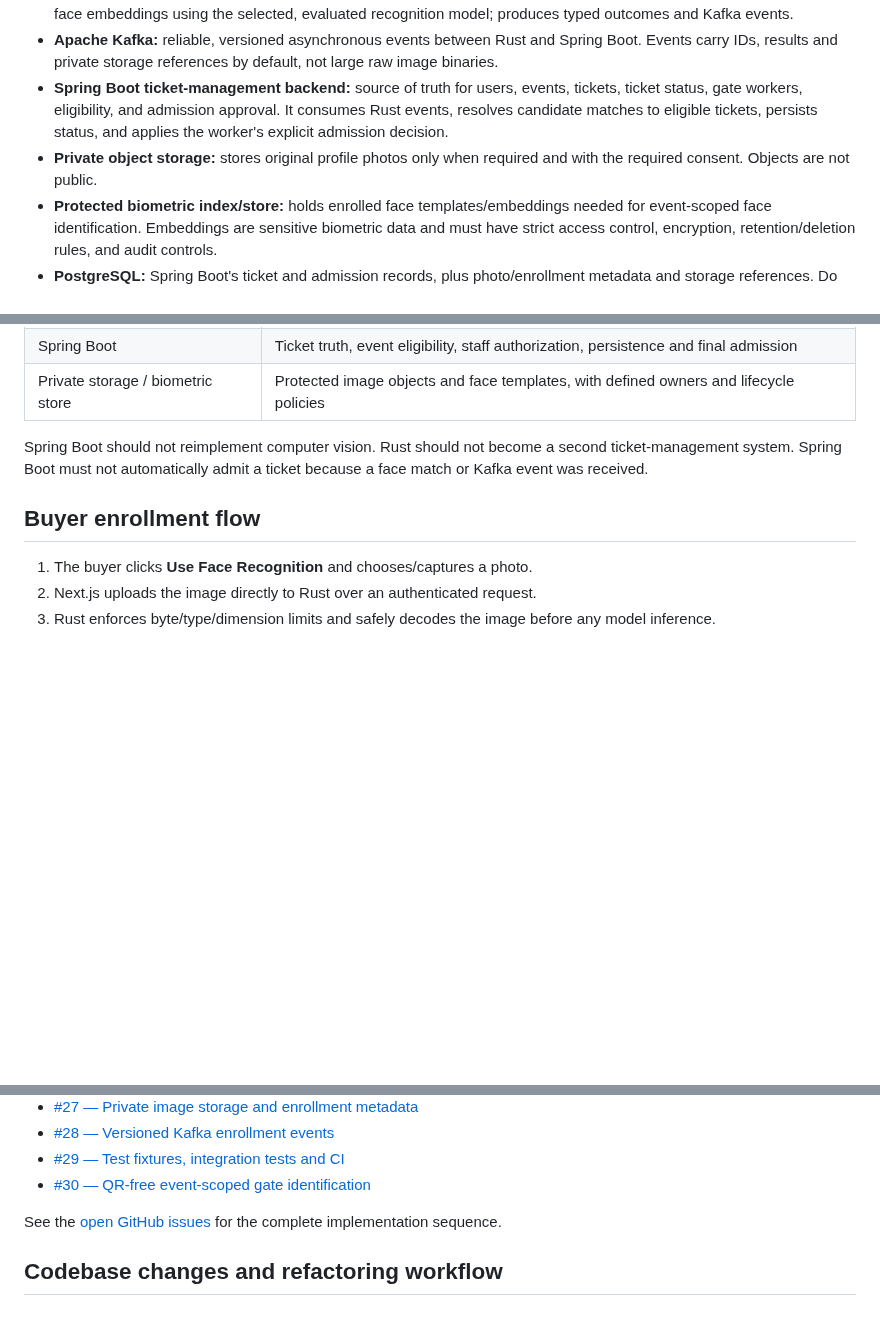
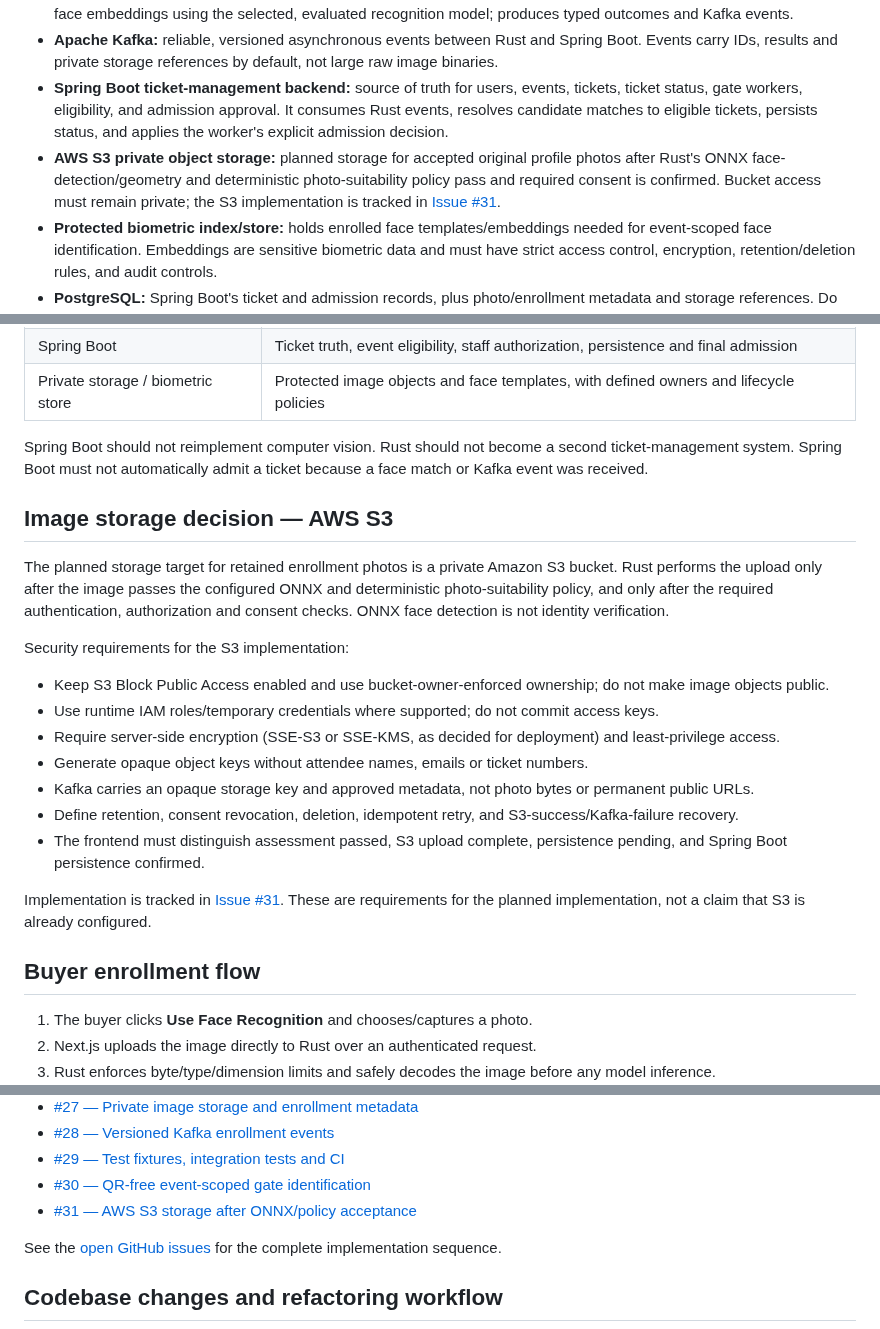
Before and after one commit to leonard1thecoder/king-sparkon-eye, a Markdown page: README.md, 3 parts joined by grey strips. GitHub-like rendering; blank space fills up the shorter version.

Commit message:
docs: specify private AWS S3 storage after ONNX assessment

```diff
--- a/README.md
+++ b/README.md
@@ -18,7 +18,7 @@ Facial recognition returns a candidate match, not an automatic admission. Spring
 - **Rust vision service:** validates and safely decodes uploaded images; runs objective image checks, ONNX face detection/landmarks and a configured frontier vision model for supplementary quality guidance; generates and compares face embeddings using the selected, evaluated recognition model; produces typed outcomes and Kafka events.
 - **Apache Kafka:** reliable, versioned asynchronous events between Rust and Spring Boot. Events carry IDs, results and private storage references by default, not large raw image binaries.
 - **Spring Boot ticket-management backend:** source of truth for users, events, tickets, ticket status, gate workers, eligibility, and admission approval. It consumes Rust events, resolves candidate matches to eligible tickets, persists status, and applies the worker's explicit admission decision.
-- **Private object storage:** stores original profile photos only when required and with the required consent. Objects are not public.
+- **AWS S3 private object storage:** planned storage for accepted original profile photos after Rust's ONNX face-detection/geometry and deterministic photo-suitability policy pass and required consent is confirmed. Bucket access must remain private; the S3 implementation is tracked in [Issue #31](https://github.com/leonard1thecoder/king-sparkon-eye/issues/31).
 - **Protected biometric index/store:** holds enrolled face templates/embeddings needed for event-scoped face identification. Embeddings are sensitive biometric data and must have strict access control, encryption, retention/deletion rules, and audit controls.
 - **PostgreSQL:** Spring Boot's ticket and admission records, plus photo/enrollment metadata and storage references. Do not duplicate raw image blobs in ticket rows unless an explicit, reviewed requirement calls for it.
 
@@ -33,6 +33,22 @@ Facial recognition returns a candidate match, not an automatic admission. Spring
 | Private storage / biometric store | Protected image objects and face templates, with defined owners and lifecycle policies |
 
 Spring Boot should not reimplement computer vision. Rust should not become a second ticket-management system. Spring Boot must not automatically admit a ticket because a face match or Kafka event was received.
+
+## Image storage decision — AWS S3
+
+The planned storage target for retained enrollment photos is a private Amazon S3 bucket. Rust performs the upload only after the image passes the configured ONNX and deterministic photo-suitability policy, and only after the required authentication, authorization and consent checks. ONNX face detection is not identity verification.
+
+Security requirements for the S3 implementation:
+
+- Keep S3 Block Public Access enabled and use bucket-owner-enforced ownership; do not make image objects public.
+- Use runtime IAM roles/temporary credentials where supported; do not commit access keys.
+- Require server-side encryption (SSE-S3 or SSE-KMS, as decided for deployment) and least-privilege access.
+- Generate opaque object keys without attendee names, emails or ticket numbers.
+- Kafka carries an opaque storage key and approved metadata, not photo bytes or permanent public URLs.
+- Define retention, consent revocation, deletion, idempotent retry, and S3-success/Kafka-failure recovery.
+- The frontend must distinguish assessment passed, S3 upload complete, persistence pending, and Spring Boot persistence confirmed.
+
+Implementation is tracked in [Issue #31](https://github.com/leonard1thecoder/king-sparkon-eye/issues/31). These are requirements for the planned implementation, not a claim that S3 is already configured.
 
 ## Buyer enrollment flow
 
@@ -134,6 +150,7 @@ The umbrella coding issue tracks the implementation sequence and keeps code chan
 - [#28 — Versioned Kafka enrollment events](https://github.com/leonard1thecoder/king-sparkon-eye/issues/28)
 - [#29 — Test fixtures, integration tests and CI](https://github.com/leonard1thecoder/king-sparkon-eye/issues/29)
 - [#30 — QR-free event-scoped gate identification](https://github.com/leonard1thecoder/king-sparkon-eye/issues/30)
+- [#31 — AWS S3 storage after ONNX/policy acceptance](https://github.com/leonard1thecoder/king-sparkon-eye/issues/31)
 
 See the [open GitHub issues](https://github.com/leonard1thecoder/king-sparkon-eye/issues) for the complete implementation sequence.
 
```
